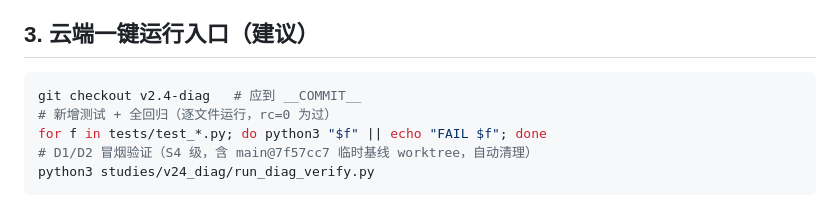
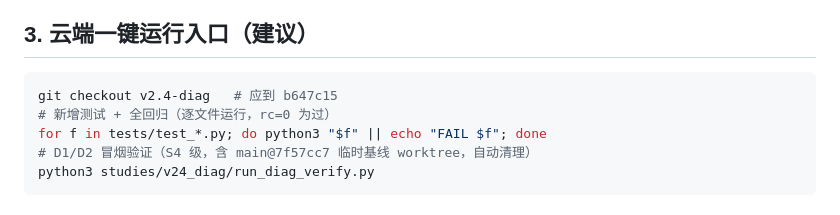
Before and after one commit to zhangkalin627-svg/CloudFEM, a Markdown page: studies/v24_diag/HANDOVER_D6.md, the part around the change. GitHub-like rendering.

Commit message:
v2.4: 交卷底稿补云端检出提交号 b647c15

````diff
--- a/studies/v24_diag/HANDOVER_D6.md
+++ b/studies/v24_diag/HANDOVER_D6.md
@@ -56,7 +56,7 @@ D4 只许三态措辞（数据支持 / 数据不支持 / 数据不足以判定
 ## 3. 云端一键运行入口（建议）
 
 ```sh
-git checkout v2.4-diag   # 应到 __COMMIT__
+git checkout v2.4-diag   # 应到 b647c15
 # 新增测试 + 全回归（逐文件运行，rc=0 为过）
 for f in tests/test_*.py; do python3 "$f" || echo "FAIL $f"; done
 # D1/D2 冒烟验证（S4 级，含 main@7f57cc7 临时基线 worktree，自动清理）
````
